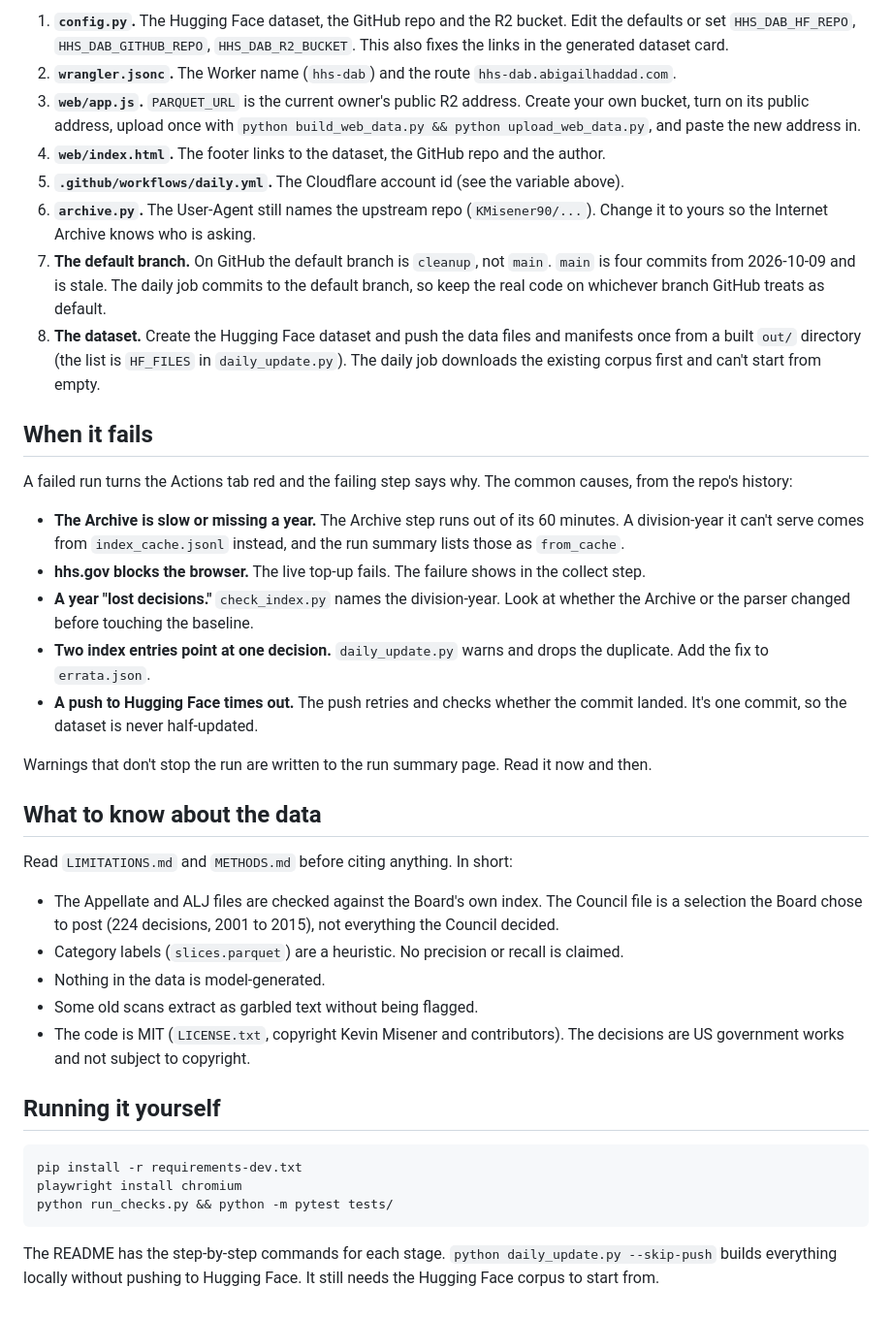
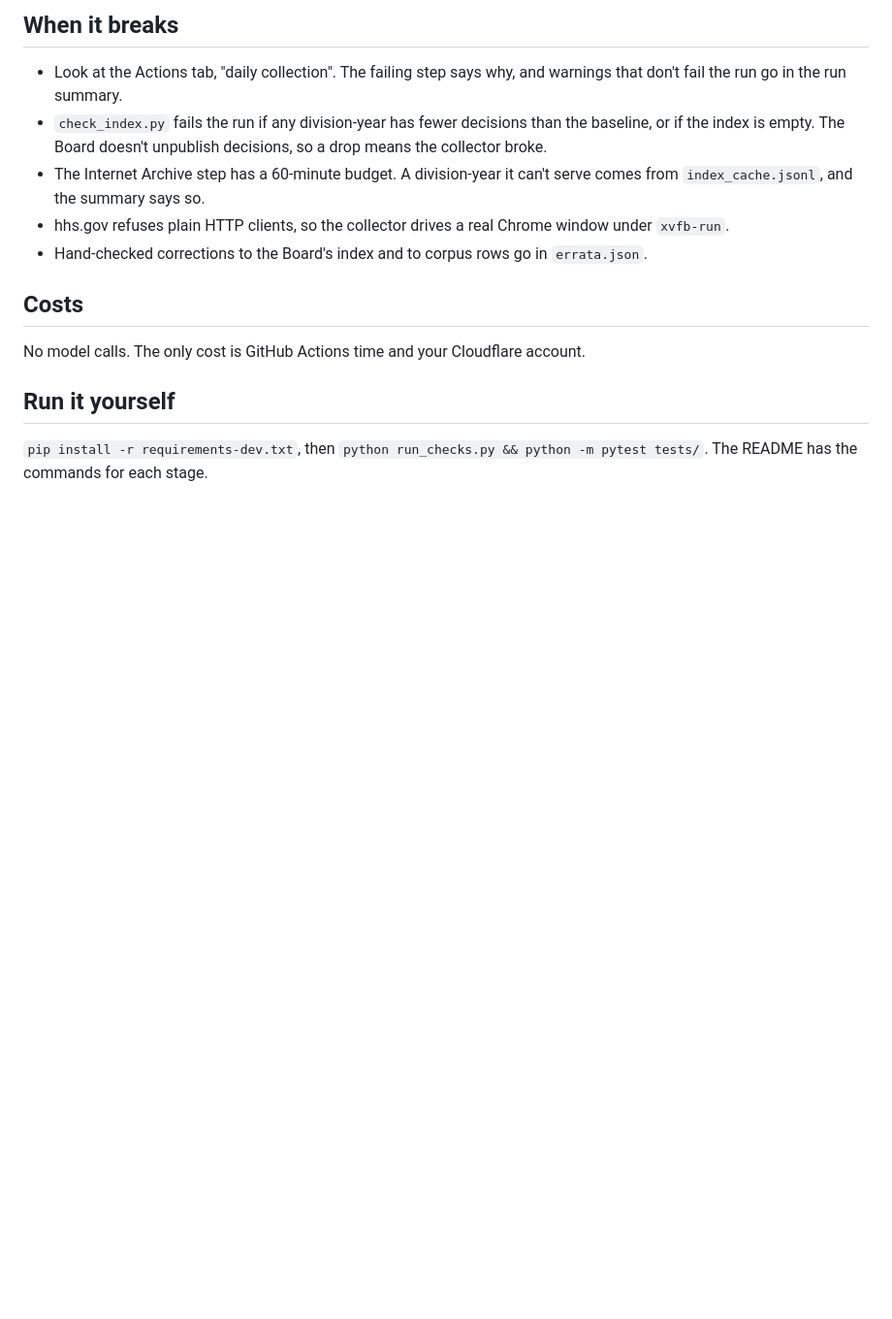
Before and after one commit to abigailhaddad/HHS_DAB_Collect-Sort, a Markdown page: HANDOFF.md, the part around one of its changes. Shown at 97% size. Rendered like a GitHub page; blank space fills up the shorter version.

````diff
--- a/HANDOFF.md
+++ b/HANDOFF.md
@@ -47,41 +34,16 @@ Everything below is a place that names the current owner.
 
-1. **`config.py`.** The Hugging Face dataset, the GitHub repo and the R2 bucket. Edit the defaults or set `HHS_DAB_HF_REPO`, `HHS_DAB_GITHUB_REPO`, `HHS_DAB_R2_BUCKET`. This also fixes the links in the generated dataset card.
-2. **`wrangler.jsonc`.** The Worker name (`hhs-dab`) and the route `hhs-dab.abigailhaddad.com`.
-3. **`web/app.js`.** `PARQUET_URL` is the current owner's public R2 address. Create your own bucket, turn on its public address, upload once with `python build_web_data.py && python upload_web_data.py`, and paste the new address in.
-4. **`web/index.html`.** The footer links to the dataset, the GitHub repo and the author.
-5. **`.github/workflows/daily.yml`.** The Cloudflare account id (see the variable above).
-6. **`archive.py`.** The User-Agent still names the upstream repo (`KMisener90/...`). Change it to yours so the Internet Archive knows who is asking.
-7. **The default branch.** On GitHub the default branch is `cleanup`, not `main`. `main` is four commits from 2026-10-09 and is stale. The daily job commits to the default branch, so keep the real code on whichever branch GitHub treats as default.
-8. **The dataset.** Create the Hugging Face dataset and push the data files and manifests once from a built `out/` directory (the list is `HF_FILES` in `daily_update.py`). The daily job downloads the existing corpus first and can't start from empty.
+## When it breaks
 
-## When it fails
+- Look at the Actions tab, "daily collection". The failing step says why, and warnings that don't fail the run go in the run summary.
+- `check_index.py` fails the run if any division-year has fewer decisions than the baseline, or if the index is empty. The Board doesn't unpublish decisions, so a drop means the collector broke.
+- The Internet Archive step has a 60-minute budget. A division-year it can't serve comes from `index_cache.jsonl`, and the summary says so.
+- hhs.gov refuses plain HTTP clients, so the collector drives a real Chrome window under `xvfb-run`.
+- Hand-checked corrections to the Board's index and to corpus rows go in `errata.json`.
 
-A failed run turns the Actions tab red and the failing step says why. The common causes, from the repo's history:
+## Costs
 
-- **The Archive is slow or missing a year.** The Archive step runs out of its 60 minutes. A division-year it can't serve comes from `index_cache.jsonl` instead, and the run summary lists those as `from_cache`.
-- **hhs.gov blocks the browser.** The live top-up fails. The failure shows in the collect step.
-- **A year "lost decisions."** `check_index.py` names the division-year. Look at whether the Archive or the parser changed before touching the baseline.
-- **Two index entries point at one decision.** `daily_update.py` warns and drops the duplicate. Add the fix to `errata.json`.
-- **A push to Hugging Face times out.** The push retries and checks whether the commit landed. It's one commit, so the dataset is never half-updated.
+No model calls. The only cost is GitHub Actions time and your Cloudflare account.
 
-Warnings that don't stop the run are written to the run summary page. Read it now and then.
+## Run it yourself
 
-## What to know about the data
-
-Read `LIMITATIONS.md` and `METHODS.md` before citing anything. In short:
-
-- The Appellate and ALJ files are checked against the Board's own index. The Council file is a selection the Board chose to post (224 decisions, 2001 to 2015), not everything the Council decided.
-- Category labels (`slices.parquet`) are a heuristic. No precision or recall is claimed.
-- Nothing in the data is model-generated.
-- Some old scans extract as garbled text without being flagged.
-- The code is MIT (`LICENSE.txt`, copyright Kevin Misener and contributors). The decisions are US government works and not subject to copyright.
-
-## Running it yourself
-
-```
-pip install -r requirements-dev.txt
-playwright install chromium
-python run_checks.py && python -m pytest tests/
-```
-
-The README has the step-by-step commands for each stage. `python daily_update.py --skip-push` builds everything locally without pushing to Hugging Face. It still needs the Hugging Face corpus to start from.
+`pip install -r requirements-dev.txt`, then `python run_checks.py && python -m pytest tests/`. The README has the commands for each stage.
````
Also changed, not shown: other parts of HANDOFF.md (+22 -35 lines).
